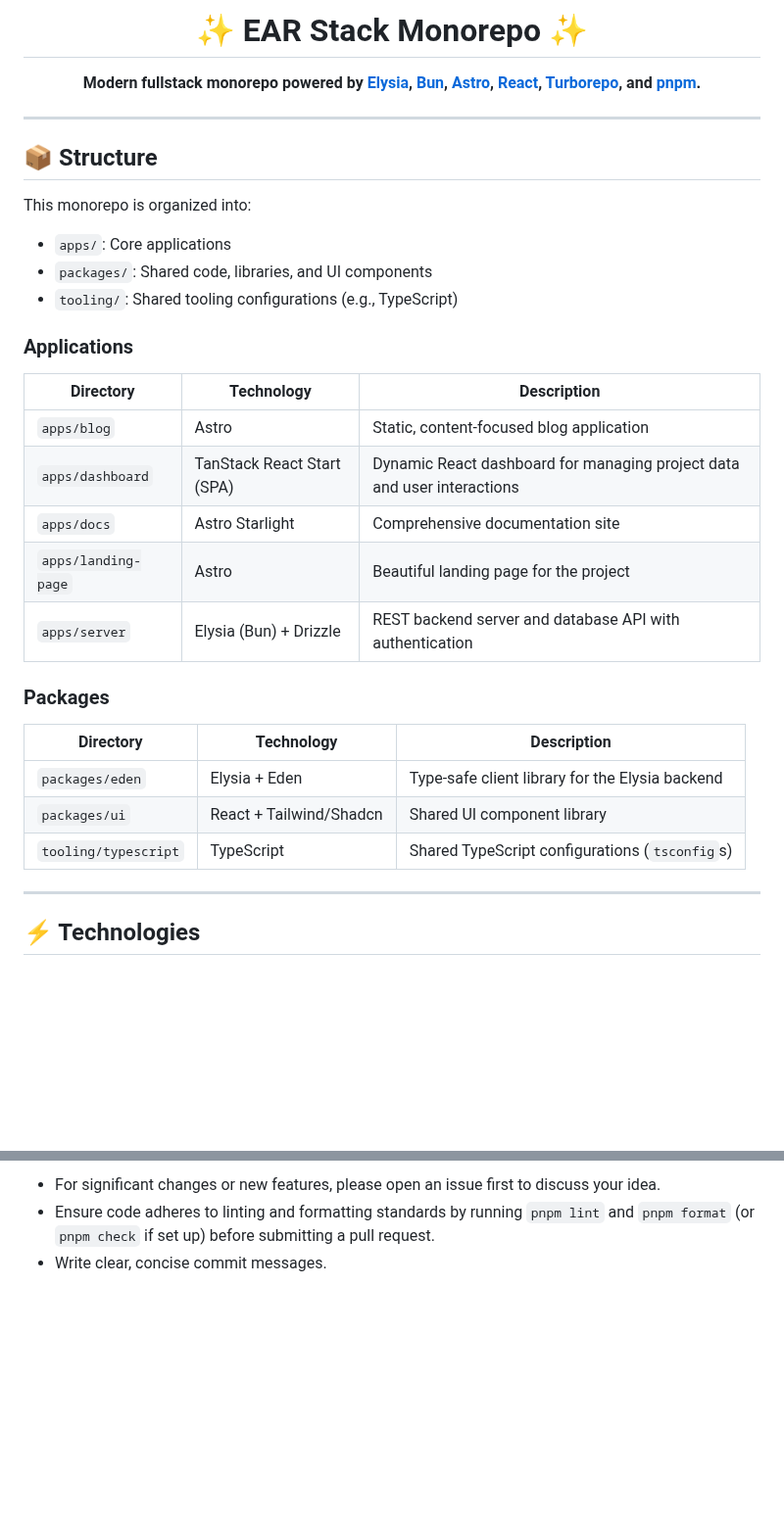
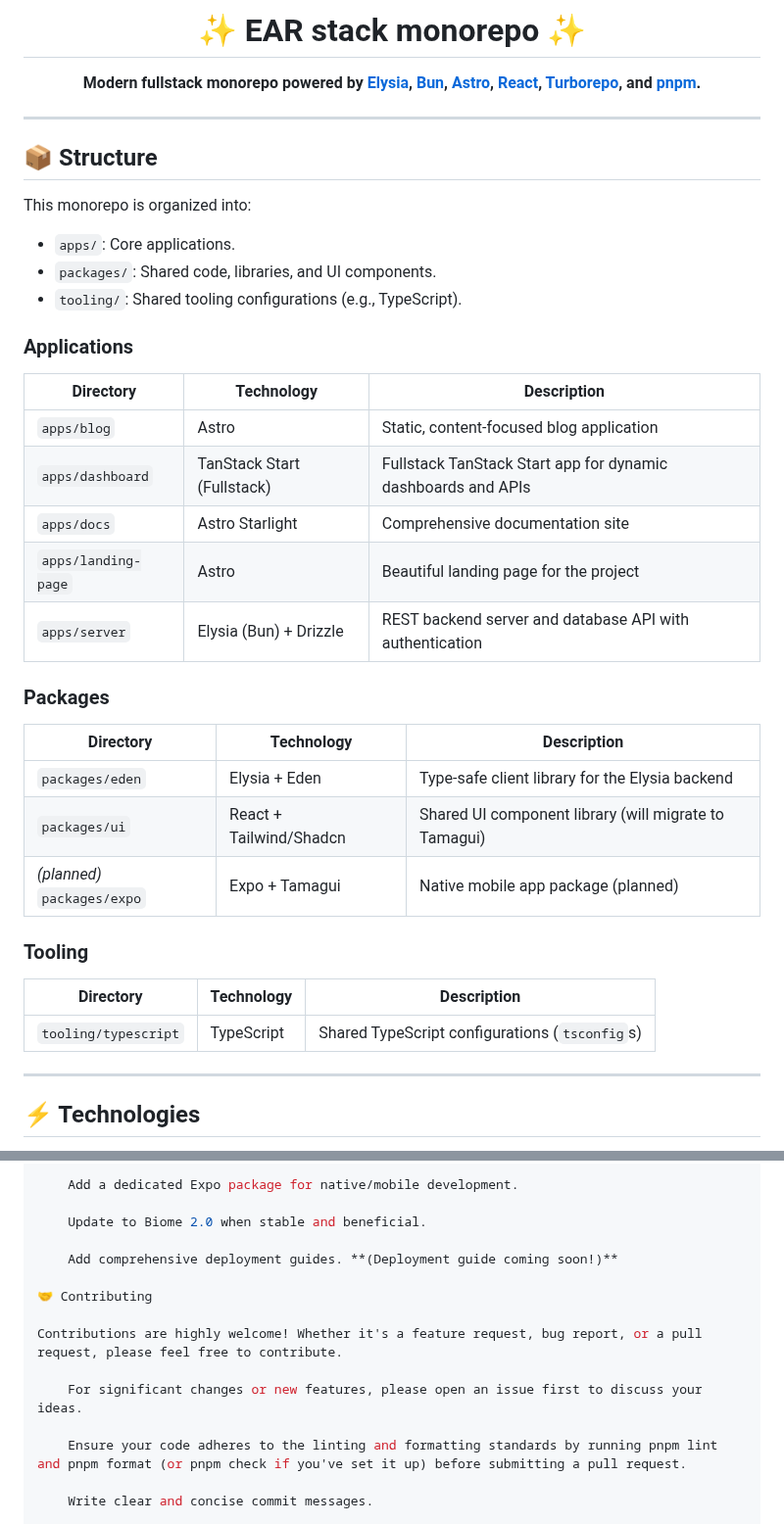
Before and after one commit to Yorizel/ear-monorepo, a Markdown page: README.md, 2 parts joined by grey strips. Shown at 98% size. GitHub-like rendering; blank space fills up the shorter version.

```diff
--- a/README.md
+++ b/README.md
@@ -1,4 +1,4 @@
-<h1 align="center">✨ EAR Stack Monorepo ✨</h1>
+<h1 align="center">✨ EAR stack monorepo ✨</h1>
 
 <p align="center">
   <b>Modern fullstack monorepo powered by <a href="https://elysiajs.com/">Elysia</a>, <a href="https://bun.sh/">Bun</a>, <a href="https://astro.build/">Astro</a>, <a href="https://react.dev/">React</a>, <a href="https://turbo.build/repo">Turborepo</a>, and <a href="https://pnpm.io/">pnpm</a>.</b>
@@ -10,27 +10,33 @@
 
 This monorepo is organized into:
 
-- `apps/`: Core applications
-- `packages/`: Shared code, libraries, and UI components
-- `tooling/`: Shared tooling configurations (e.g., TypeScript)
+-   `apps/`: Core applications.
+-   `packages/`: Shared code, libraries, and UI components.
+-   `tooling/`: Shared tooling configurations (e.g., TypeScript).
 
 ### Applications
 
-| Directory              | Technology                    | Description                                                           |
-|-----------------------|-------------------------------|-----------------------------------------------------------------------|
-| `apps/blog`           | Astro                         | Static, content-focused blog application                              |
-| `apps/dashboard`      | TanStack React Start (SPA)    | Dynamic React dashboard for managing project data and user interactions|
-| `apps/docs`           | Astro Starlight               | Comprehensive documentation site                                      |
-| `apps/landing-page`   | Astro                         | Beautiful landing page for the project                                |
-| `apps/server`         | Elysia (Bun) + Drizzle        | REST backend server and database API with authentication              |
+| Directory           | Technology                 | Description                                                           |
+|---------------------|---------------------------|-----------------------------------------------------------------------|
+| `apps/blog`         | Astro                     | Static, content-focused blog application                              |
+| `apps/dashboard`    | TanStack Start (Fullstack)| Fullstack TanStack Start app for dynamic dashboards and APIs          |
+| `apps/docs`         | Astro Starlight           | Comprehensive documentation site                                      |
+| `apps/landing-page` | Astro                     | Beautiful landing page for the project                                |
+| `apps/server`       | Elysia (Bun) + Drizzle    | REST backend server and database API with authentication              |
 
 ### Packages
 
-| Directory                  | Technology                  | Description                                         |
-|----------------------------|-----------------------------|-----------------------------------------------------|
-| `packages/eden`            | Elysia + Eden               | Type-safe client library for the Elysia backend     |
-| `packages/ui`              | React + Tailwind/Shadcn     | Shared UI component library                         |
-| `tooling/typescript`       | TypeScript                  | Shared TypeScript configurations (`tsconfig`s)       |
+| Directory                      | Technology                | Description                                         |
+|---------------------------------|--------------------------|-----------------------------------------------------|
+| `packages/eden`                | Elysia + Eden            | Type-safe client library for the Elysia backend     |
+| `packages/ui`                  | React + Tailwind/Shadcn   | Shared UI component library (will migrate to Tamagui)|
+| *(planned)* `packages/expo`    | Expo + Tamagui           | Native mobile app package (planned)                 |
+
+### Tooling
+
+| Directory                      | Technology                | Description                                         |
+|--------------------------------|---------------------------|-----------------------------------------------------|
+| `tooling/typescript`           | TypeScript                | Shared TypeScript configurations (`tsconfig`s)      |
 
 ---
 
@@ -198,6 +203,18 @@ Contributions are highly welcome! Whether it's a feature request, bug report, or
 
-- For significant changes or new features, please open an issue first to discuss your idea.
-- Ensure code adheres to linting and formatting standards by running `pnpm lint` and `pnpm format` (or `pnpm check` if set up) before submitting a pull request.
-- Write clear, concise commit messages.
+    Add a dedicated Expo package for native/mobile development.
+
+    Update to Biome 2.0 when stable and beneficial.
+
+    Add comprehensive deployment guides. **(Deployment guide coming soon!)**
+
+🤝 Contributing
+
+Contributions are highly welcome! Whether it's a feature request, bug report, or a pull request, please feel free to contribute.
+
+    For significant changes or new features, please open an issue first to discuss your ideas.
+
+    Ensure your code adheres to the linting and formatting standards by running pnpm lint and pnpm format (or pnpm check if you've set it up) before submitting a pull request.
+
+    Write clear and concise commit messages.
 
 <p align="center">
```
Also changed, not shown: other parts of README.md (+81 -82 lines).
